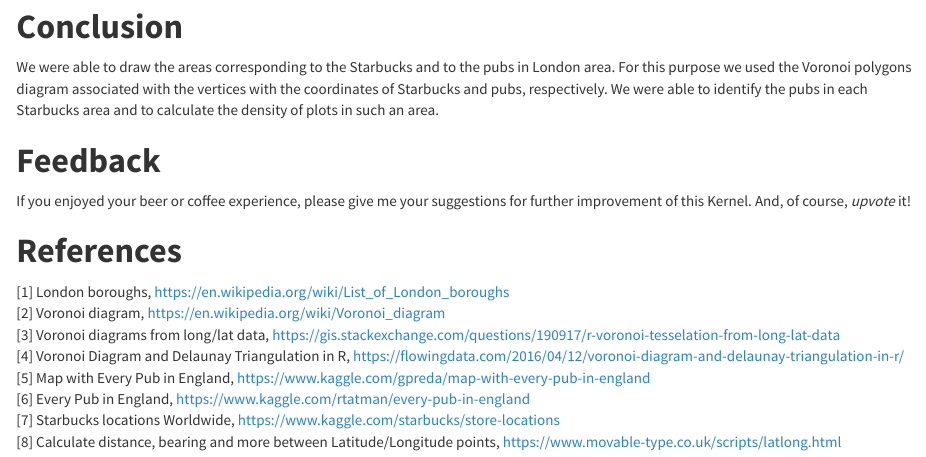
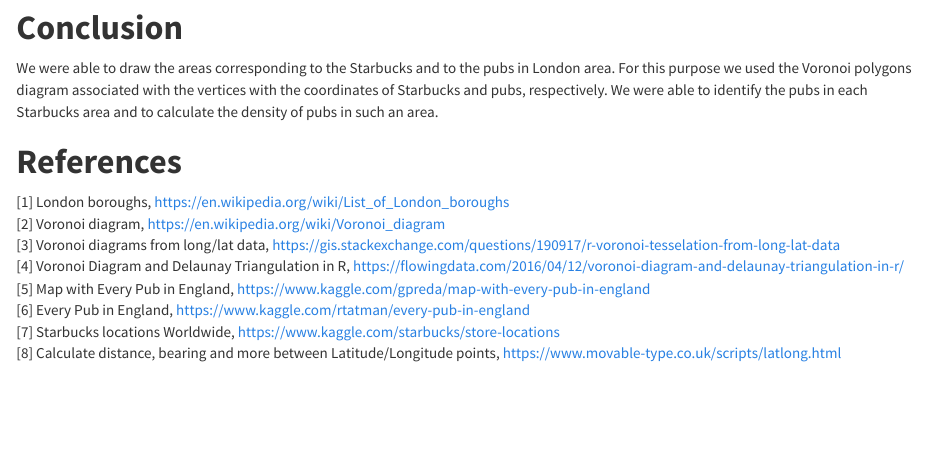
Before and after one commit to gabrielpreda/Kaggle, an R Markdown document (StarbucksAndPubsInLondon/BeerOrCoffeeInLondonToughChoiceNoMore.Rmd): the page in a window 1100 px wide, from 12740 px down before the commit and from 12720 px down after it, so that both start at the same text. Rendered offline with R 4.5, knitr and Pandoc, with nearby package versions; some code elsewhere in the file could not run offline; long lines of code are wrapped.

Commit message:
remove Feedback chapter

```diff
--- a/StarbucksAndPubsInLondon/BeerOrCoffeeInLondonToughChoiceNoMore.Rmd
+++ b/StarbucksAndPubsInLondon/BeerOrCoffeeInLondonToughChoiceNoMore.Rmd
@@ -389,12 +389,8 @@
 
 # **Conclusion**
 
-We were able to draw the areas corresponding to the Starbucks and to the pubs in London area. For this purpose we used the Voronoi polygons diagram associated with the vertices with the coordinates of Starbucks and pubs, respectively.  We were able to identify the pubs in each Starbucks area and to calculate the density of plots in such an area.
+We were able to draw the areas corresponding to the Starbucks and to the pubs in London area. For this purpose we used the Voronoi polygons diagram associated with the vertices with the coordinates of Starbucks and pubs, respectively.  We were able to identify the pubs in each Starbucks area and to calculate the density of pubs in such an area.
 
-# **Feedback**
-
-If you enjoyed your beer or coffee experience, please give me your suggestions for further improvement of this Kernel.
-And, of course, *upvote* it!
 
 
 # **References**
```
